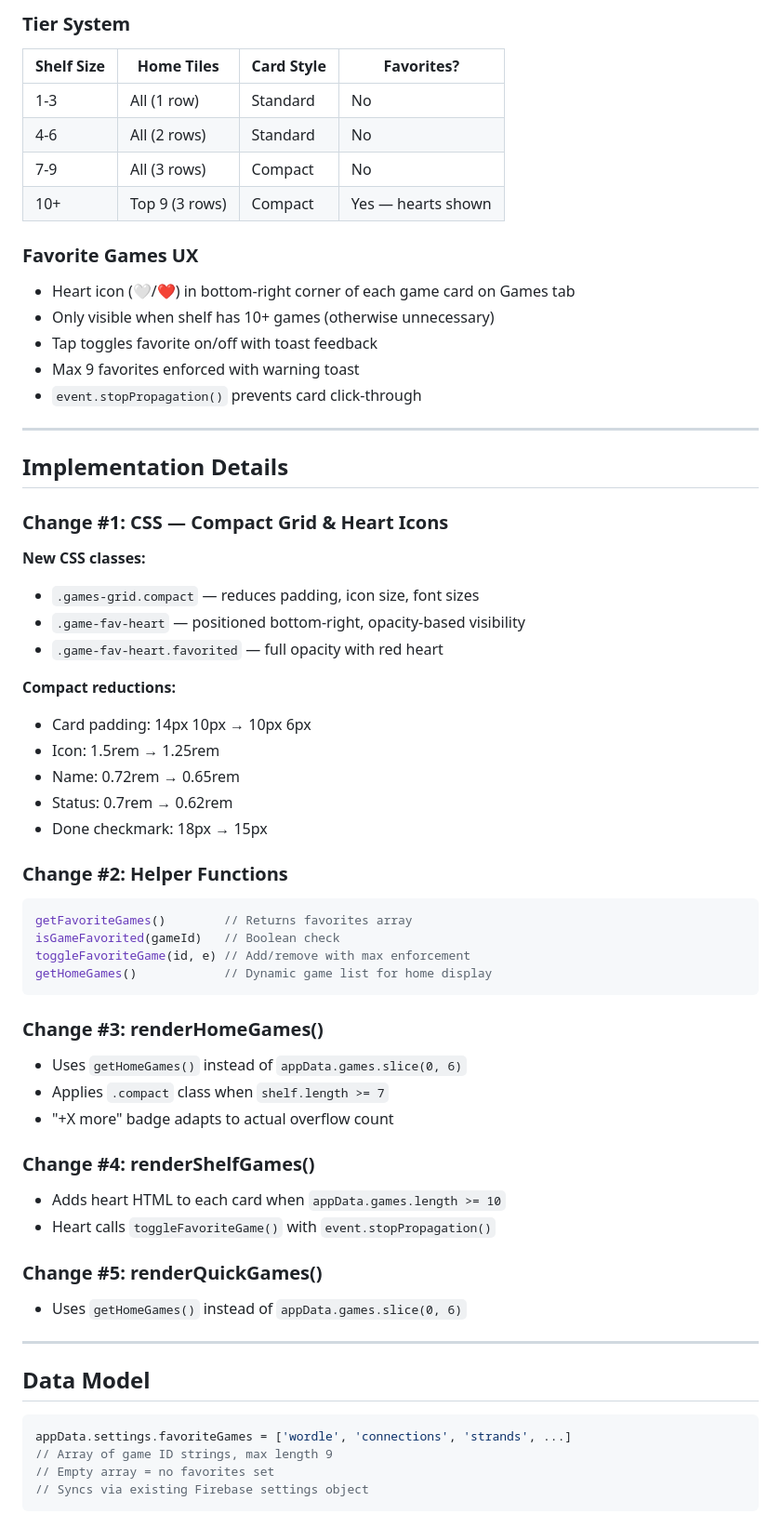
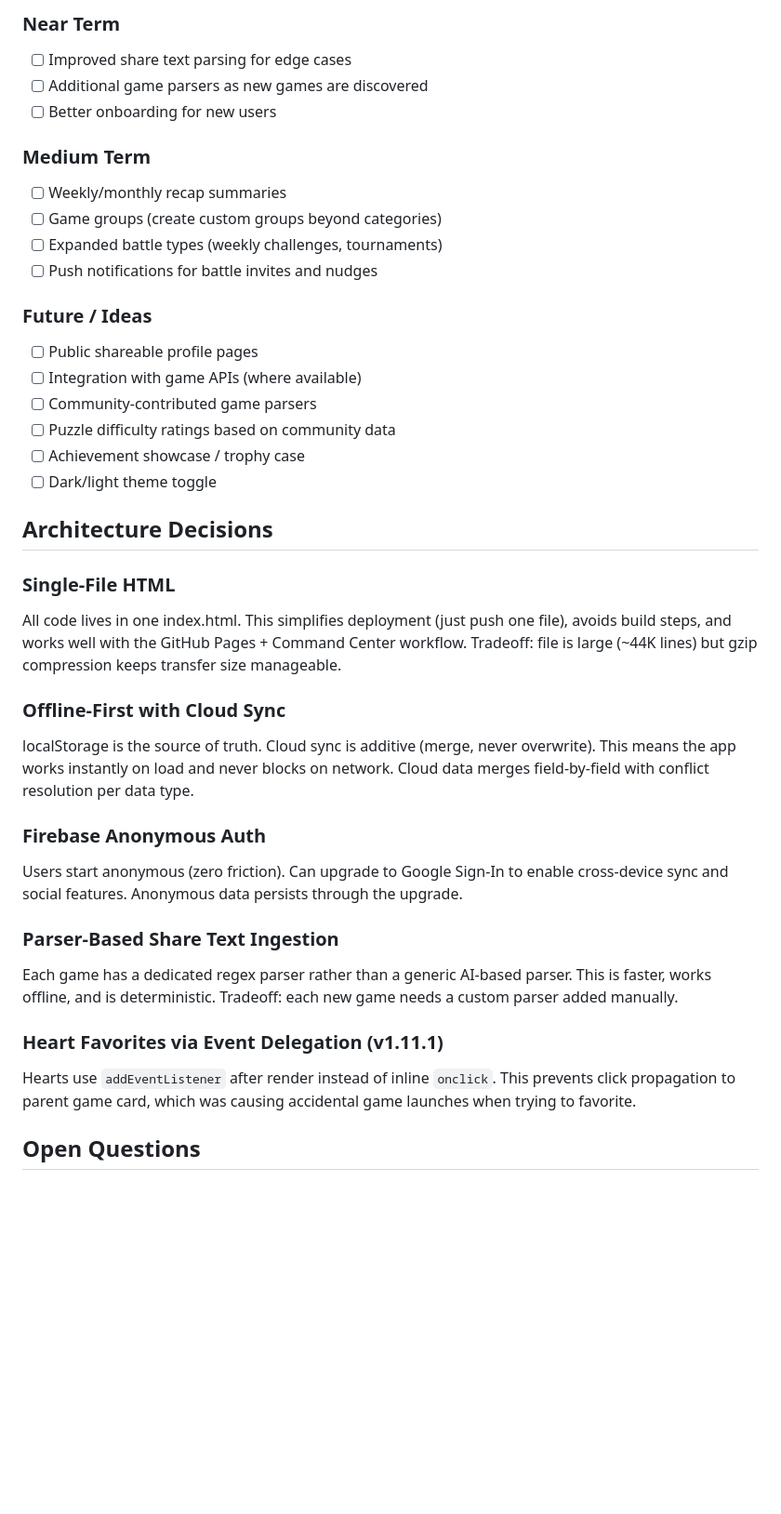
Before and after one commit to stewartdavidp-ship-it/gameshelf, a Markdown page: PROJECT_PLAN.md, the part around one of its changes. Shown at 93% size. Drawn GitHub-style; blank space fills up the shorter version.

````diff
--- a/PROJECT_PLAN.md
+++ b/PROJECT_PLAN.md
@@ -41,71 +68,39 @@ Version 1.11.0 replaces the hard-coded 6-tile home screen with a dynamic grid th
 
-### Tier System
+### Near Term
+- [ ] Improved share text parsing for edge cases
+- [ ] Additional game parsers as new games are discovered
+- [ ] Better onboarding for new users
 
-| Shelf Size | Home Tiles | Card Style | Favorites? |
-|-----------|-----------|-----------|-----------|
-| 1-3 | All (1 row) | Standard | No |
-| 4-6 | All (2 rows) | Standard | No |
-| 7-9 | All (3 rows) | Compact | No |
-| 10+ | Top 9 (3 rows) | Compact | Yes — hearts shown |
+### Medium Term
+- [ ] Weekly/monthly recap summaries
+- [ ] Game groups (create custom groups beyond categories)
+- [ ] Expanded battle types (weekly challenges, tournaments)
+- [ ] Push notifications for battle invites and nudges
 
-### Favorite Games UX
+### Future / Ideas
+- [ ] Public shareable profile pages
+- [ ] Integration with game APIs (where available)
+- [ ] Community-contributed game parsers
+- [ ] Puzzle difficulty ratings based on community data
+- [ ] Achievement showcase / trophy case
+- [ ] Dark/light theme toggle
 
-- Heart icon (🤍/❤️) in bottom-right corner of each game card on Games tab
-- Only visible when shelf has 10+ games (otherwise unnecessary)
-- Tap toggles favorite on/off with toast feedback
-- Max 9 favorites enforced with warning toast
-- `event.stopPropagation()` prevents card click-through
+## Architecture Decisions
 
----
+### Single-File HTML
+All code lives in one index.html. This simplifies deployment (just push one file), avoids build steps, and works well with the GitHub Pages + Command Center workflow. Tradeoff: file is large (~44K lines) but gzip compression keeps transfer size manageable.
 
-## Implementation Details
+### Offline-First with Cloud Sync
+localStorage is the source of truth. Cloud sync is additive (merge, never overwrite). This means the app works instantly on load and never blocks on network. Cloud data merges field-by-field with conflict resolution per data type.
 
-### Change #1: CSS — Compact Grid & Heart Icons
+### Firebase Anonymous Auth
+Users start anonymous (zero friction). Can upgrade to Google Sign-In to enable cross-device sync and social features. Anonymous data persists through the upgrade.
 
-**New CSS classes:**
-- `.games-grid.compact` — reduces padding, icon size, font sizes
-- `.game-fav-heart` — positioned bottom-right, opacity-based visibility
-- `.game-fav-heart.favorited` — full opacity with red heart
+### Parser-Based Share Text Ingestion
+Each game has a dedicated regex parser rather than a generic AI-based parser. This is faster, works offline, and is deterministic. Tradeoff: each new game needs a custom parser added manually.
 
-**Compact reductions:**
-- Card padding: 14px 10px → 10px 6px
-- Icon: 1.5rem → 1.25rem
-- Name: 0.72rem → 0.65rem
-- Status: 0.7rem → 0.62rem
-- Done checkmark: 18px → 15px
+### Heart Favorites via Event Delegation (v1.11.1)
+Hearts use `addEventListener` after render instead of inline `onclick`. This prevents click propagation to parent game card, which was causing accidental game launches when trying to favorite.
 
-### Change #2: Helper Functions
+## Open Questions
 
-```javascript
-getFavoriteGames()        // Returns favorites array
-isGameFavorited(gameId)   // Boolean check
-toggleFavoriteGame(id, e) // Add/remove with max enforcement
-getHomeGames()            // Dynamic game list for home display
-```
-
-### Change #3: renderHomeGames()
-
-- Uses `getHomeGames()` instead of `appData.games.slice(0, 6)`
-- Applies `.compact` class when `shelf.length >= 7`
-- "+X more" badge adapts to actual overflow count
-
-### Change #4: renderShelfGames()
-
-- Adds heart HTML to each card when `appData.games.length >= 10`
-- Heart calls `toggleFavoriteGame()` with `event.stopPropagation()`
-
-### Change #5: renderQuickGames()
-
-- Uses `getHomeGames()` instead of `appData.games.slice(0, 6)`
-
----
-
-## Data Model
-
-```javascript
-appData.settings.favoriteGames = ['wordle', 'connections', 'strands', ...]
-// Array of game ID strings, max length 9
-// Empty array = no favorites set
-// Syncs via existing Firebase settings object
-```
-
````
Also changed, not shown: other parts of PROJECT_PLAN.md (+56 -51 lines).
